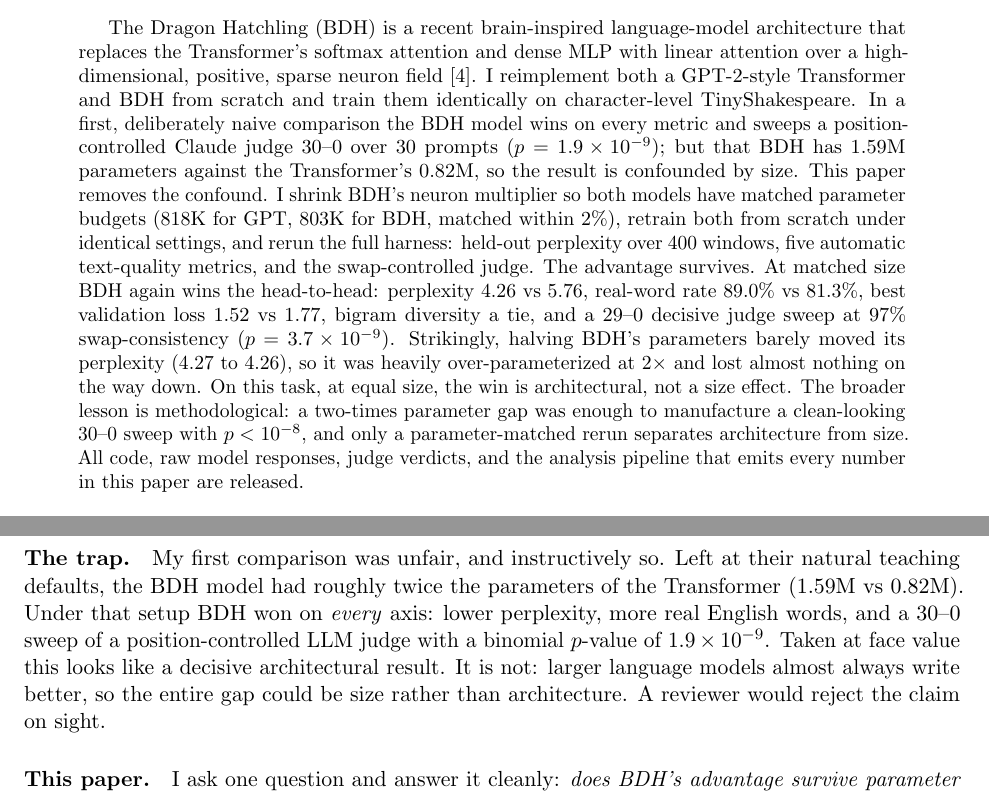
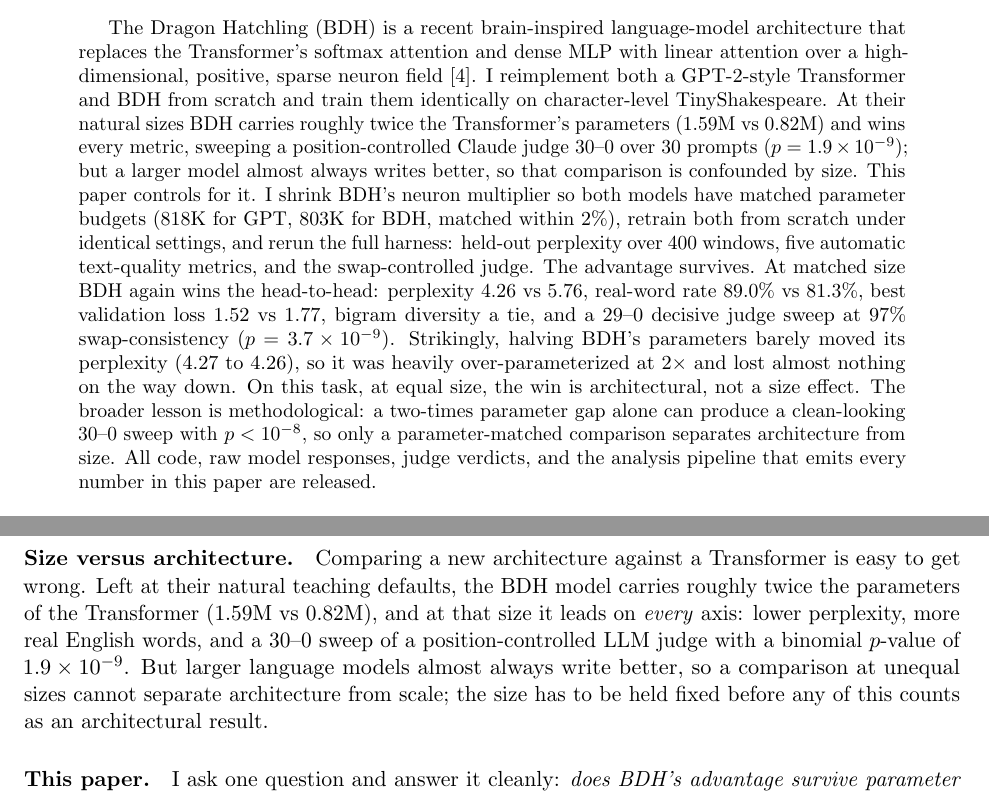
Before and after one commit to yashs33244/research-papers, a LaTeX paper (nano-gpt-vs-bdh/paper.tex): two parts of pages 1 and 2 of 9, joined at a grey line, cut so that both start at the same text. Compiled offline with pdfLaTeX.

Commit message:
Reframe nano-gpt-vs-bdh to a neutral size-vs-architecture voice
Drop the self-critical 'trap/naive' framing from the abstract, intro, and
conclusion; present the parameter-matched study as the deliberate design with the
2x result kept as a neutral size control. No change to any result or number.

```diff
--- a/nano-gpt-vs-bdh/paper.tex
+++ b/nano-gpt-vs-bdh/paper.tex
@@ -21,12 +21,13 @@ The Dragon Hatchling (BDH) is a recent brain-inspired language-model
 architecture that replaces the Transformer's softmax attention and dense MLP
 with linear attention over a high-dimensional, positive, sparse neuron field
 \cite{kosowski2025bdh}. I reimplement both a GPT-2-style Transformer and BDH
-from scratch and train them identically on character-level TinyShakespeare. In a
-first, deliberately naive comparison the BDH model wins on every metric and
-sweeps a position-controlled Claude judge \JudgeBigScore{} over \NPrompts{}
-prompts ($p=\PvalBig$); but that BDH has \BdhBigParamsM{}M parameters against the
-Transformer's \GptParamsM{}M, so the result is confounded by size. This paper
-removes the confound. I shrink BDH's neuron multiplier so both models have
+from scratch and train them identically on character-level TinyShakespeare. At
+their natural sizes BDH carries roughly twice the Transformer's parameters
+(\BdhBigParamsM{}M vs \GptParamsM{}M) and wins every metric, sweeping a
+position-controlled Claude judge \JudgeBigScore{} over \NPrompts{} prompts
+($p=\PvalBig$); but a larger model almost always writes better, so that
+comparison is confounded by size. This paper controls for it. I shrink BDH's
+neuron multiplier so both models have
 matched parameter budgets (\GptParamsK{}K for GPT, \BdhParamsK{}K for BDH,
 matched within \MatchPct{}), retrain both from scratch under identical settings, and
 rerun the full harness: held-out perplexity over \NWindows{} windows, five
@@ -39,9 +40,9 @@ wins the head-to-head: perplexity \BdhPpl{} vs \GptPpl{}, real-word rate
 (\BdhPplBig{} to \BdhPpl{}), so it was heavily over-parameterized at 2$\times$ and
 lost almost nothing on the way down. On this task, at equal size, the win is
 architectural, not a size effect.
-The broader lesson is methodological: a two-times parameter gap was enough to
-manufacture a clean-looking \JudgeBigScore{} sweep with $p<10^{-8}$, and only a
-parameter-matched rerun separates architecture from size. All code, raw model
+The broader lesson is methodological: a two-times parameter gap alone can produce
+a clean-looking \JudgeBigScore{} sweep with $p<10^{-8}$, so only a
+parameter-matched comparison separates architecture from size. All code, raw model
 responses, judge verdicts, and the analysis pipeline that emits every number in
 this paper are released.
 \end{abstract}
@@ -66,15 +67,15 @@ from first principles (heavily commented, teaching-oriented code) and trained
 them under one shared harness on character-level TinyShakespeare, the standard
 minimal setting for studies of this kind \cite{karpathy2022nanogpt}.
 
-\paragraph{The trap.} My first comparison was unfair, and instructively so. Left
-at their natural teaching defaults, the BDH model had roughly twice the
-parameters of the Transformer (\BdhBigParamsM{}M vs \GptParamsM{}M). Under that
-setup BDH won on \emph{every} axis: lower perplexity, more real English words,
-and a \JudgeBigScore{} sweep of a position-controlled LLM judge with a binomial
-$p$-value of $\PvalBig$. Taken at face value this looks like a decisive
-architectural result. It is not: larger language models almost always write
-better, so the entire gap could be size rather than architecture. A reviewer
-would reject the claim on sight.
+\paragraph{Size versus architecture.} Comparing a new architecture against a
+Transformer is easy to get wrong. Left at their natural teaching defaults, the
+BDH model carries roughly twice the parameters of the Transformer
+(\BdhBigParamsM{}M vs \GptParamsM{}M), and at that size it leads on \emph{every}
+axis: lower perplexity, more real English words, and a \JudgeBigScore{} sweep of
+a position-controlled LLM judge with a binomial $p$-value of $\PvalBig$. But
+larger language models almost always write better, so a comparison at unequal
+sizes cannot separate architecture from scale; the size has to be held fixed
+before any of this counts as an architectural result.
 
 \paragraph{This paper.} I ask one question and answer it cleanly: \emph{does
 BDH's advantage survive parameter matching?} Because BDH's parameter count is
```
Also changed, not shown: docs/nano-gpt-vs-bdh/paper.pdf, nano-gpt-vs-bdh/paper.pdf, nano-gpt-vs-bdh/paper.tex (6 more changed lines).
